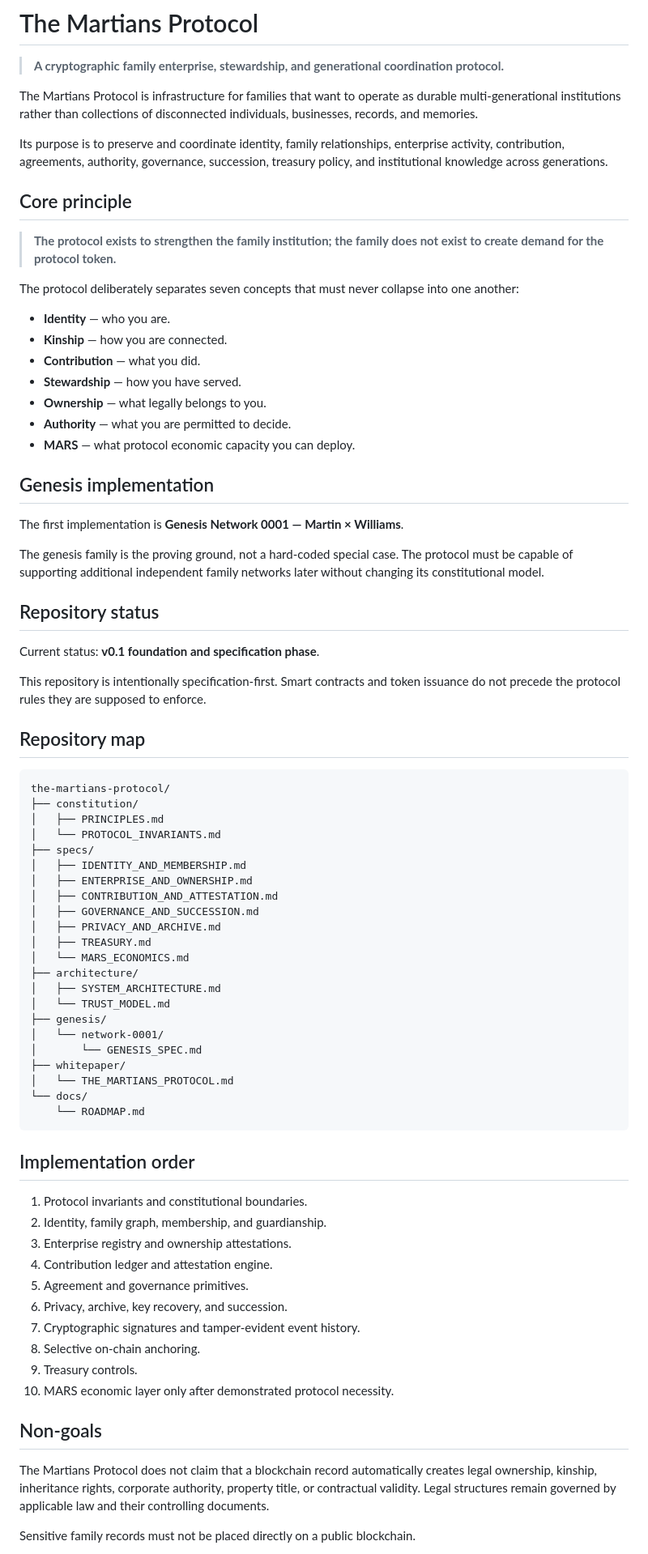
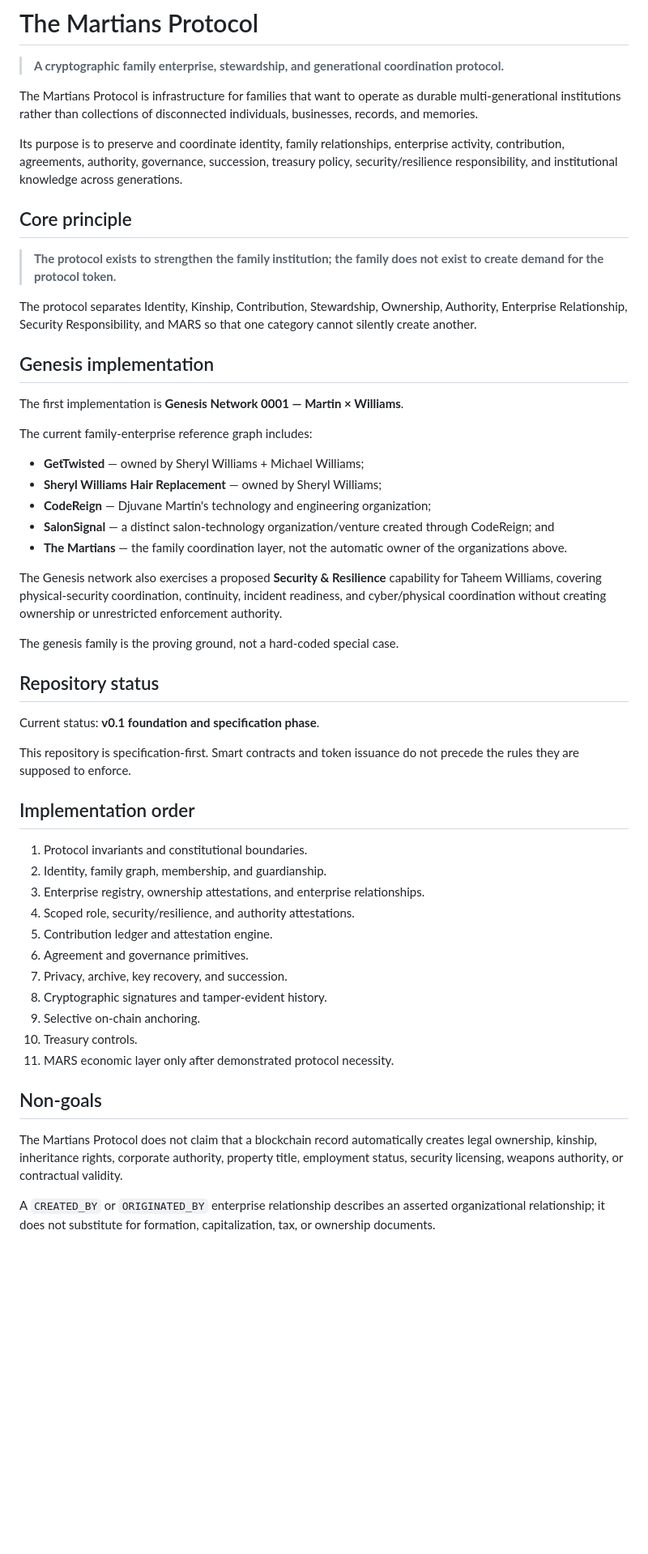
Before and after one commit to Geo222222/the-martians-protocol, a Markdown page: README.md, the part around one of its changes. Shown at 81% size. Drawn GitHub-style; blank space fills up the shorter version.

Commit message:
docs: sync Genesis enterprise model to frontend branch

````diff
--- a/README.md
+++ b/README.md
@@ -4,77 +4,53 @@
 
 The Martians Protocol is infrastructure for families that want to operate as durable multi-generational institutions rather than collections of disconnected individuals, businesses, records, and memories.
 
-Its purpose is to preserve and coordinate identity, family relationships, enterprise activity, contribution, agreements, authority, governance, succession, treasury policy, and institutional knowledge across generations.
+Its purpose is to preserve and coordinate identity, family relationships, enterprise activity, contribution, agreements, authority, governance, succession, treasury policy, security/resilience responsibility, and institutional knowledge across generations.
 
 ## Core principle
 
 > **The protocol exists to strengthen the family institution; the family does not exist to create demand for the protocol token.**
 
-The protocol deliberately separates seven concepts that must never collapse into one another:
-
-- **Identity** — who you are.
-- **Kinship** — how you are connected.
-- **Contribution** — what you did.
-- **Stewardship** — how you have served.
-- **Ownership** — what legally belongs to you.
-- **Authority** — what you are permitted to decide.
-- **MARS** — what protocol economic capacity you can deploy.
+The protocol separates Identity, Kinship, Contribution, Stewardship, Ownership, Authority, Enterprise Relationship, Security Responsibility, and MARS so that one category cannot silently create another.
 
 ## Genesis implementation
 
 The first implementation is **Genesis Network 0001 — Martin × Williams**.
 
-The genesis family is the proving ground, not a hard-coded special case. The protocol must be capable of supporting additional independent family networks later without changing its constitutional model.
+The current family-enterprise reference graph includes:
+
+- **GetTwisted** — owned by Sheryl Williams + Michael Williams;
+- **Sheryl Williams Hair Replacement** — owned by Sheryl Williams;
+- **CodeReign** — Djuvane Martin's technology and engineering organization;
+- **SalonSignal** — a distinct salon-technology organization/venture created through CodeReign; and
+- **The Martians** — the family coordination layer, not the automatic owner of the organizations above.
+
+The Genesis network also exercises a proposed **Security & Resilience** capability for Taheem Williams, covering physical-security coordination, continuity, incident readiness, and cyber/physical coordination without creating ownership or unrestricted enforcement authority.
+
+The genesis family is the proving ground, not a hard-coded special case.
 
 ## Repository status
 
 Current status: **v0.1 foundation and specification phase**.
 
-This repository is intentionally specification-first. Smart contracts and token issuance do not precede the protocol rules they are supposed to enforce.
-
-## Repository map
-
-```text
-the-martians-protocol/
-├── constitution/
-│   ├── PRINCIPLES.md
-│   └── PROTOCOL_INVARIANTS.md
-├── specs/
-│   ├── IDENTITY_AND_MEMBERSHIP.md
-│   ├── ENTERPRISE_AND_OWNERSHIP.md
-│   ├── CONTRIBUTION_AND_ATTESTATION.md
-│   ├── GOVERNANCE_AND_SUCCESSION.md
-│   ├── PRIVACY_AND_ARCHIVE.md
-│   ├── TREASURY.md
-│   └── MARS_ECONOMICS.md
-├── architecture/
-│   ├── SYSTEM_ARCHITECTURE.md
-│   └── TRUST_MODEL.md
-├── genesis/
-│   └── network-0001/
-│       └── GENESIS_SPEC.md
-├── whitepaper/
-│   └── THE_MARTIANS_PROTOCOL.md
-└── docs/
-    └── ROADMAP.md
-```
+This repository is specification-first. Smart contracts and token issuance do not precede the rules they are supposed to enforce.
 
 ## Implementation order
 
 1. Protocol invariants and constitutional boundaries.
 2. Identity, family graph, membership, and guardianship.
-3. Enterprise registry and ownership attestations.
-4. Contribution ledger and attestation engine.
-5. Agreement and governance primitives.
-6. Privacy, archive, key recovery, and succession.
-7. Cryptographic signatures and tamper-evident event history.
-8. Selective on-chain anchoring.
-9. Treasury controls.
-10. MARS economic layer only after demonstrated protocol necessity.
+3. Enterprise registry, ownership attestations, and enterprise relationships.
+4. Scoped role, security/resilience, and authority attestations.
+5. Contribution ledger and attestation engine.
+6. Agreement and governance primitives.
+7. Privacy, archive, key recovery, and succession.
+8. Cryptographic signatures and tamper-evident history.
+9. Selective on-chain anchoring.
+10. Treasury controls.
+11. MARS economic layer only after demonstrated protocol necessity.
 
 ## Non-goals
 
-The Martians Protocol does not claim that a blockchain record automatically creates legal ownership, kinship, inheritance rights, corporate authority, property title, or contractual validity. Legal structures remain governed by applicable law and their controlling documents.
+The Martians Protocol does not claim that a blockchain record automatically creates legal ownership, kinship, inheritance rights, corporate authority, property title, employment status, security licensing, weapons authority, or contractual validity.
 
-Sensitive family records must not be placed directly on a public blockchain.
+A `CREATED_BY` or `ORIGINATED_BY` enterprise relationship describes an asserted organizational relationship; it does not substitute for formation, capitalization, tax, or ownership documents.
 
````
Also changed, not shown: other parts of README.md (+1 -3 lines).
